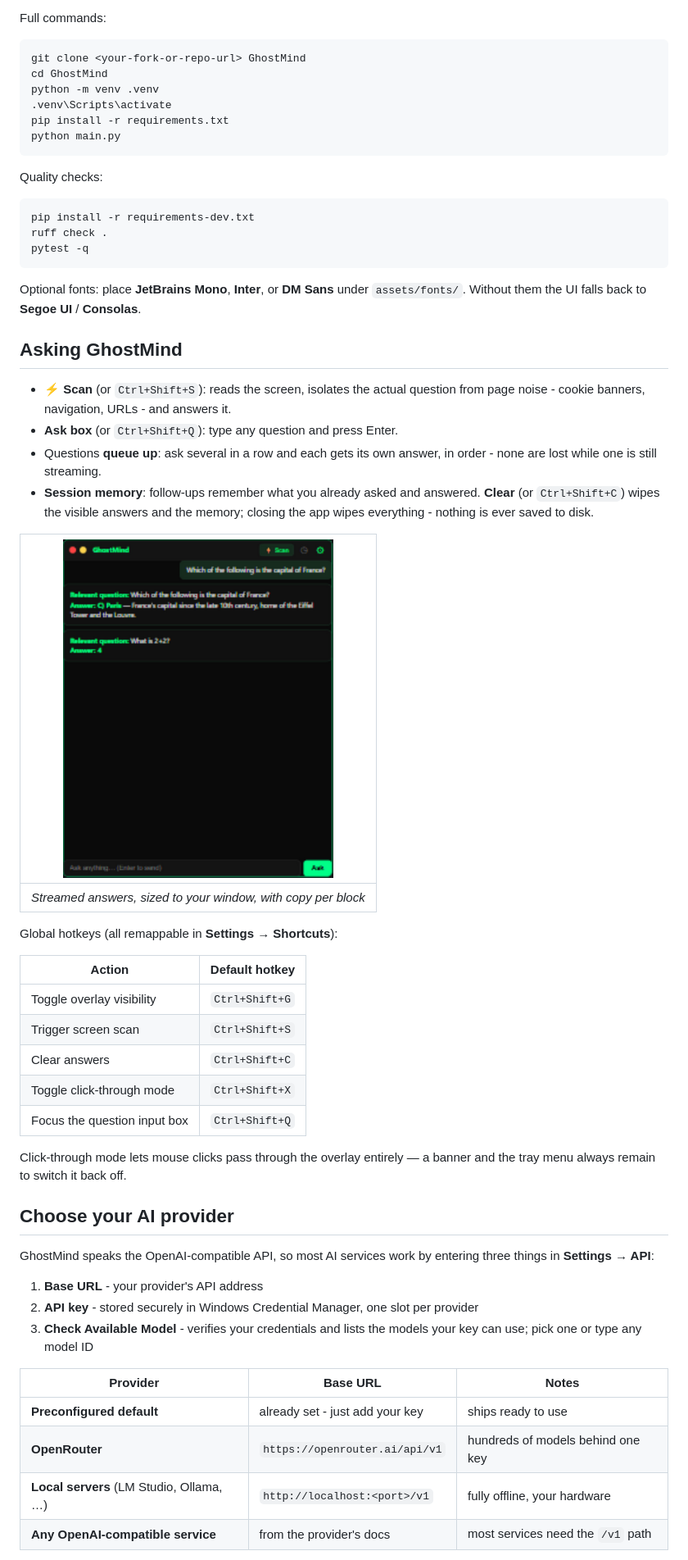
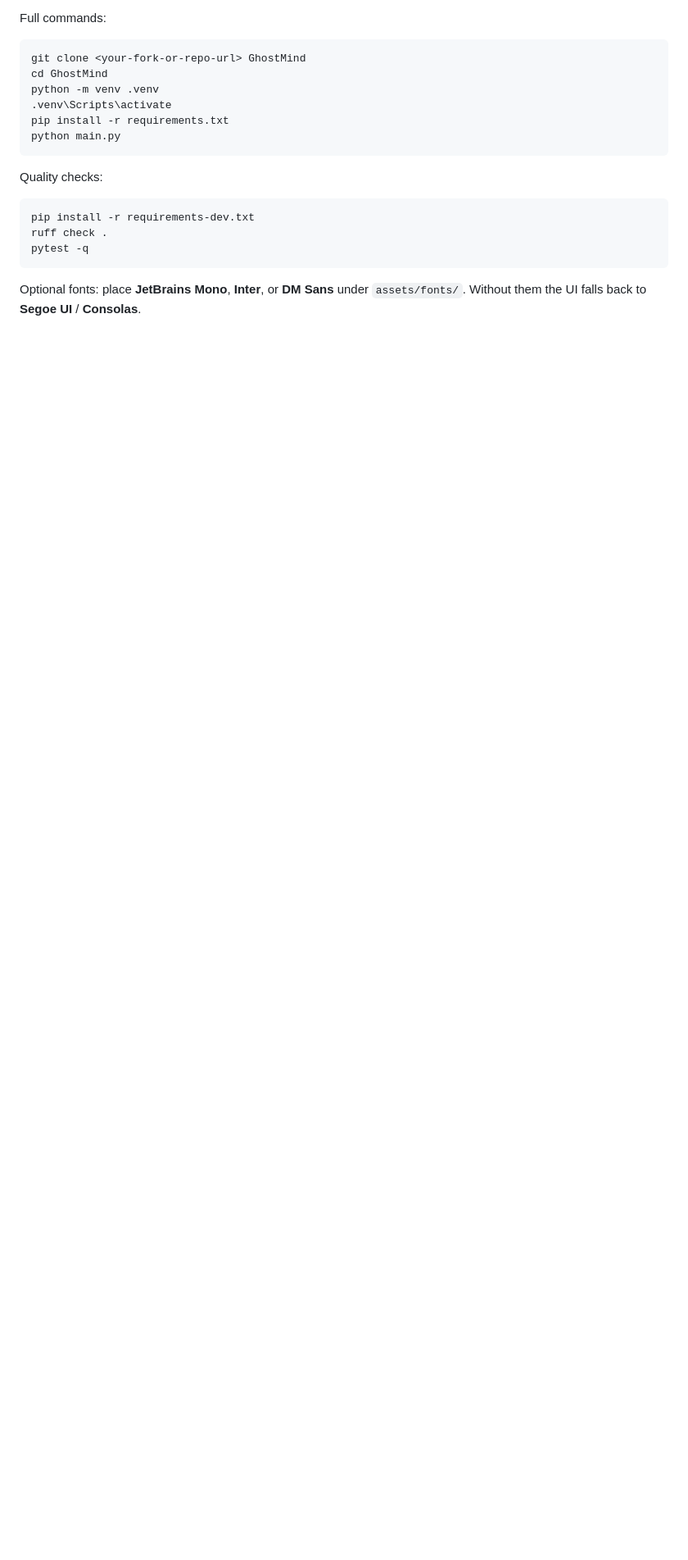
Before and after one commit to dasunjlk/GhostMind, a Markdown page: README.md, the part around one of its changes. Shown at 82% size. Rendered like a GitHub page; pictures changed too: assets/docs/screenshots/overlay-home.png (deleted); blank space fills up the shorter version.

```diff
--- a/README.md
+++ b/README.md
@@ -90,47 +177,3 @@ pytest -q
 Optional fonts: place **JetBrains Mono**, **Inter**, or **DM Sans** under
 `assets/fonts/`. Without them the UI falls back to **Segoe UI** / **Consolas**.
 
-## Asking GhostMind
-
-- ⚡ **Scan** (or `Ctrl+Shift+S`): reads the screen, isolates the actual
-  question from page noise - cookie banners, navigation, URLs - and answers it.
-- **Ask box** (or `Ctrl+Shift+Q`): type any question and press Enter.
-- Questions **queue up**: ask several in a row and each gets its own answer,
-  in order - none are lost while one is still streaming.
-- **Session memory**: follow-ups remember what you already asked and answered.
-  **Clear** (or `Ctrl+Shift+C`) wipes the visible answers and the memory;
-  closing the app wipes everything - nothing is ever saved to disk.
-
-| <img src="assets/docs/screenshots/overlay-home.png" width="330"> |
-|---|
-| *Streamed answers, sized to your window, with copy per block* |
-
-Global hotkeys (all remappable in **Settings → Shortcuts**):
-
-| Action | Default hotkey |
-|--------|----------------|
-| Toggle overlay visibility | `Ctrl+Shift+G` |
-| Trigger screen scan | `Ctrl+Shift+S` |
-| Clear answers | `Ctrl+Shift+C` |
-| Toggle click-through mode | `Ctrl+Shift+X` |
-| Focus the question input box | `Ctrl+Shift+Q` |
-
-Click-through mode lets mouse clicks pass through the overlay entirely — a
-banner and the tray menu always remain to switch it back off.
-
-## Choose your AI provider
-
-GhostMind speaks the OpenAI-compatible API, so most AI services work by
-entering three things in **Settings → API**:
-
-1. **Base URL** - your provider's API address
-2. **API key** - stored securely in Windows Credential Manager, one slot per provider
-3. **Check Available Model** - verifies your credentials and lists the models your key can use; pick one or type any model ID
-
-| Provider | Base URL | Notes |
-|---|---|---|
-| **Preconfigured default** | already set - just add your key | ships ready to use |
-| **OpenRouter** | `https://openrouter.ai/api/v1` | hundreds of models behind one key |
-| **Local servers** (LM Studio, Ollama, …) | `http://localhost:<port>/v1` | fully offline, your hardware |
-| **Any OpenAI-compatible service** | from the provider's docs | most services need the `/v1` path |
-
```
Also changed, not shown: other parts of README.md (+121 -66 lines), assets/docs/screenshots/tutorial.png (added), 1 other file.
